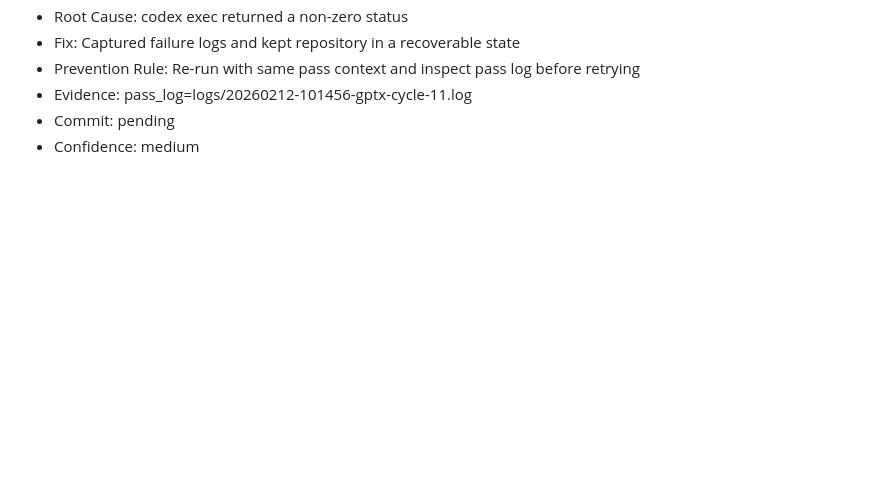
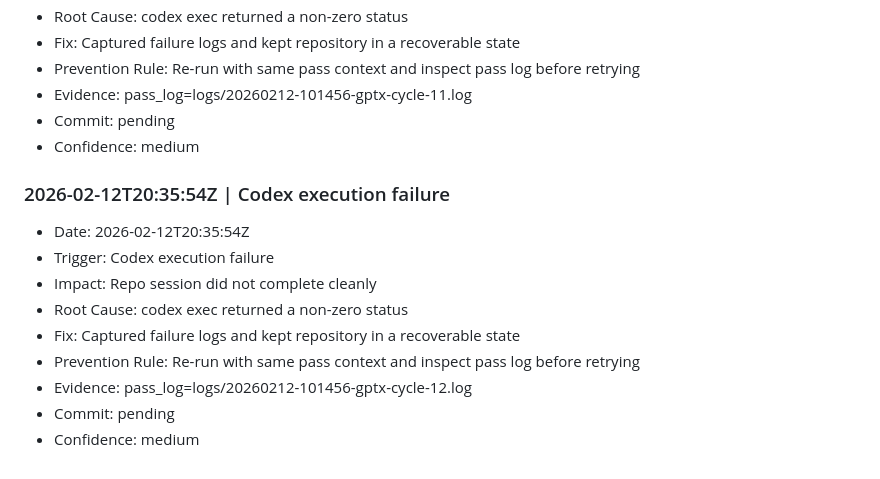
Before and after one commit to sarveshkapre/gptx, a Markdown page: INCIDENTS.md, the part around the change. GitHub-like rendering; blank space fills up the shorter version.

Commit message:
chore: autonomous maintenance cycle-12

```diff
--- a/INCIDENTS.md
+++ b/INCIDENTS.md
@@ -132,3 +132,14 @@ This file tracks notable failures/regressions, root causes, and prevention rules
 - Evidence: pass_log=logs/20260212-101456-gptx-cycle-11.log
 - Commit: pending
 - Confidence: medium
+
+### 2026-02-12T20:35:54Z | Codex execution failure
+- Date: 2026-02-12T20:35:54Z
+- Trigger: Codex execution failure
+- Impact: Repo session did not complete cleanly
+- Root Cause: codex exec returned a non-zero status
+- Fix: Captured failure logs and kept repository in a recoverable state
+- Prevention Rule: Re-run with same pass context and inspect pass log before retrying
+- Evidence: pass_log=logs/20260212-101456-gptx-cycle-12.log
+- Commit: pending
+- Confidence: medium
```
